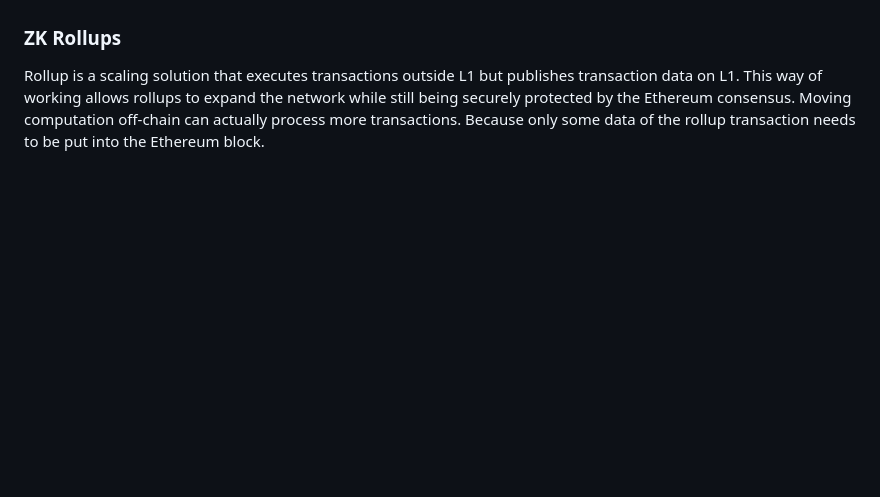
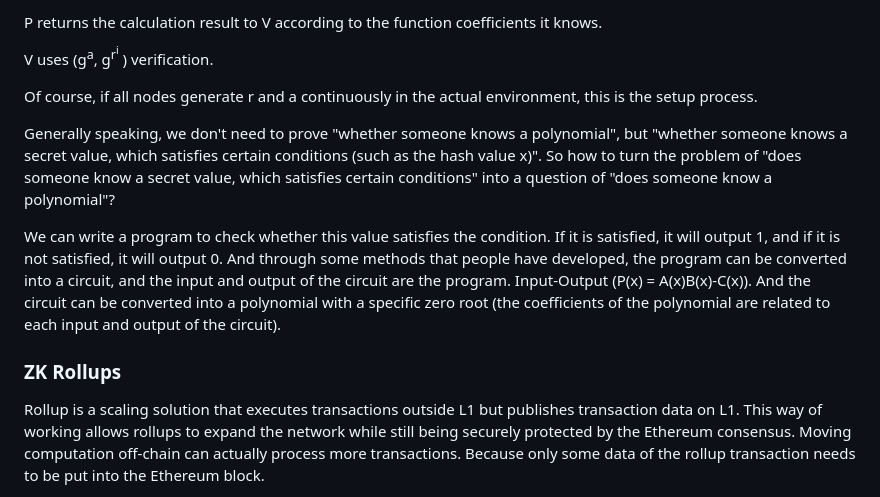
Before and after one commit to weiwensangsang/ethereum-core, a Markdown page: ethereum/zero-knowledge-proof.md, the part around the change printed below. Rendered like a GitHub page; blank space fills up the shorter version.

```diff
--- a/ethereum/zero-knowledge-proof.md
+++ b/ethereum/zero-knowledge-proof.md
@@ -57,3 +158,14 @@ f(x) = x 3 − 6x 2 + 11x − 6
+P returns the calculation result to V according to the function coefficients it knows.
+
+V uses (g<sup>a</sup>, g<sup>r<sup>i</sup></sup> ) verification.
+
+
+
+Of course, if all nodes generate r and a continuously in the actual environment, this is the setup process.
+
+Generally speaking, we don't need to prove "whether someone knows a polynomial", but "whether someone knows a secret value, which satisfies certain conditions (such as the hash value x)". So how to turn the problem of "does someone know a secret value, which satisfies certain conditions" into a question of "does someone know a polynomial"?
+
+We can write a program to check whether this value satisfies the condition. If it is satisfied, it will output 1, and if it is not satisfied, it will output 0. And through some methods that people have developed, the program can be converted into a circuit, and the input and output of the circuit are the program. Input-Output (P(x) = A(x)B(x)-C(x)). And the circuit can be converted into a polynomial with a specific zero root (the coefficients of the polynomial are related to each input and output of the circuit).
 
 
 
```
Also changed, not shown: other parts of ethereum/zero-knowledge-proof.md (+105 -4 lines).
